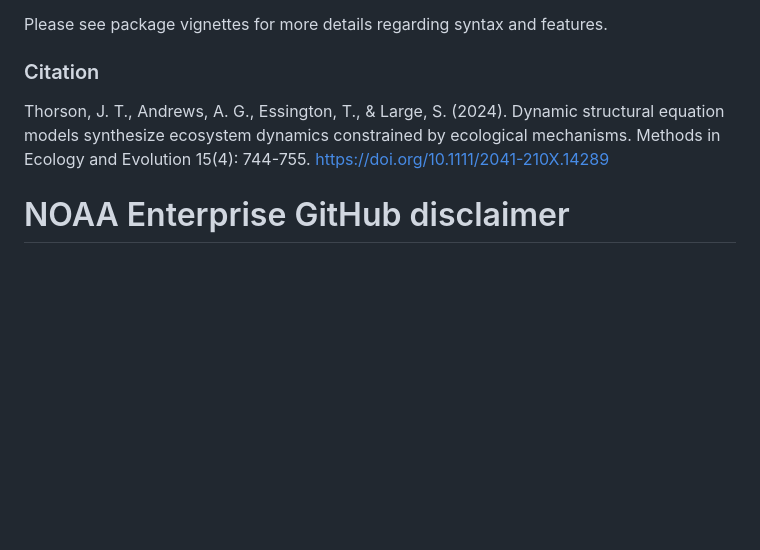
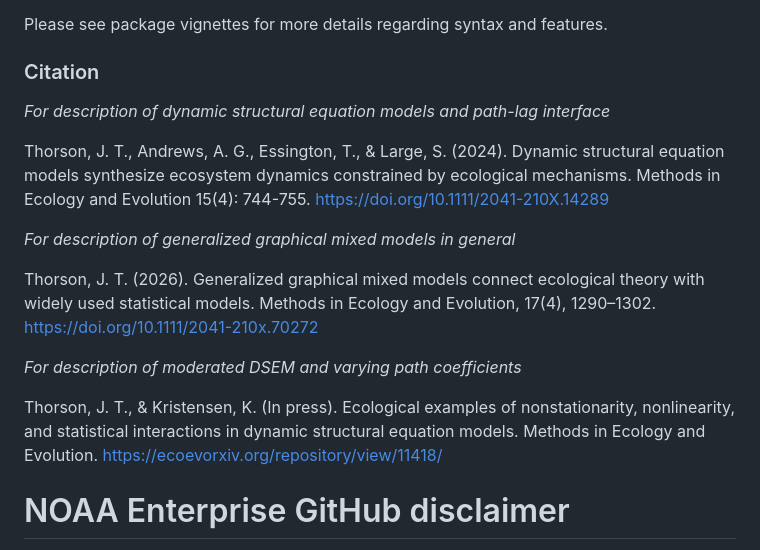
Before and after one commit to James-Thorson-NOAA/dsem, a Markdown page: README.md, the part around the change. GitHub-like rendering; blank space fills up the shorter version.

```diff
--- a/README.md
+++ b/README.md
@@ -34,7 +34,18 @@ Please see package vignettes for more details regarding syntax and features.
 
 ### Citation
 
+_For description of dynamic structural equation models and path-lag interface_
+
 Thorson, J. T., Andrews, A. G., Essington, T., & Large, S. (2024). Dynamic structural equation models synthesize ecosystem dynamics constrained by ecological mechanisms. Methods in Ecology and Evolution 15(4): 744-755. https://doi.org/10.1111/2041-210X.14289
+
+_For description of generalized graphical mixed models in general_
+
+Thorson, J. T. (2026). Generalized graphical mixed models connect ecological theory with widely used statistical models. Methods in Ecology and Evolution, 17(4), 1290–1302. https://doi.org/10.1111/2041-210x.70272
+
+_For description of moderated DSEM and varying path coefficients_
+
+Thorson, J. T., & Kristensen, K. (In press). Ecological examples of nonstationarity, nonlinearity, and statistical interactions in dynamic structural equation models. Methods in Ecology and Evolution. https://ecoevorxiv.org/repository/view/11418/
+
 
 # NOAA Enterprise GitHub disclaimer
 This repository is a scientific product and is not official communication of the National Oceanic and Atmospheric Administration, or the United States Department of Commerce. All NOAA GitHub project code is provided on an ‘as is’ basis and the user assumes responsibility for its use. Any claims against the Department of Commerce or Department of Commerce bureaus stemming from the use of this GitHub project will be governed by all applicable Federal law. Any reference to specific commercial products, processes, or services by service mark, trademark, manufacturer, or otherwise, does not constitute or imply their endorsement, recommendation or favoring by the Department of Commerce. The Department of Commerce seal and logo, or the seal and logo of a DOC bureau, shall not be used in any manner to imply endorsement of any commercial product or activity by DOC or the United States Government.
```
